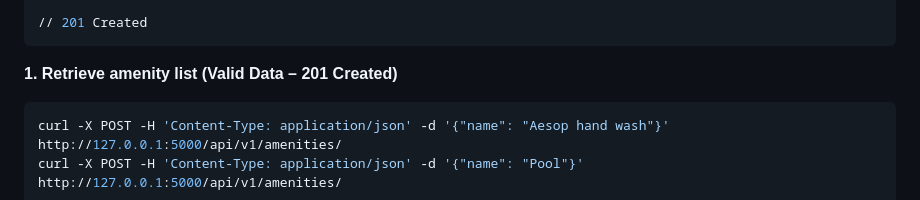
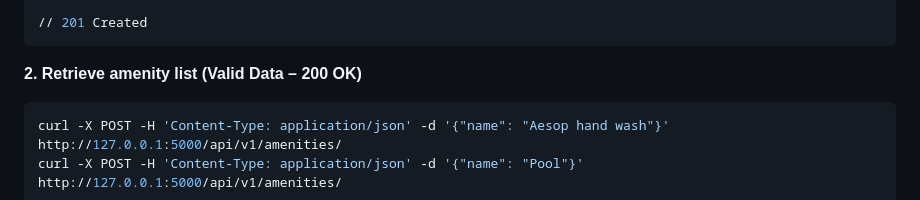
Before and after one commit to kayrbee/holbertonschool-hbnb, a Markdown page: part2/test_documentation.md, the part around the change. Rendered like a GitHub page.

````diff
--- a/part2/test_documentation.md
+++ b/part2/test_documentation.md
@@ -365,7 +365,7 @@ Expected Response
 // 201 Created
 ```
 
-**1. Retrieve amenity list (Valid Data – 201 Created)**
+**2. Retrieve amenity list (Valid Data – 200 OK)**
 
 ```bash
 curl -X POST -H 'Content-Type: application/json' -d '{"name": "Aesop hand wash"}' http://127.0.0.1:5000/api/v1/amenities/
````
